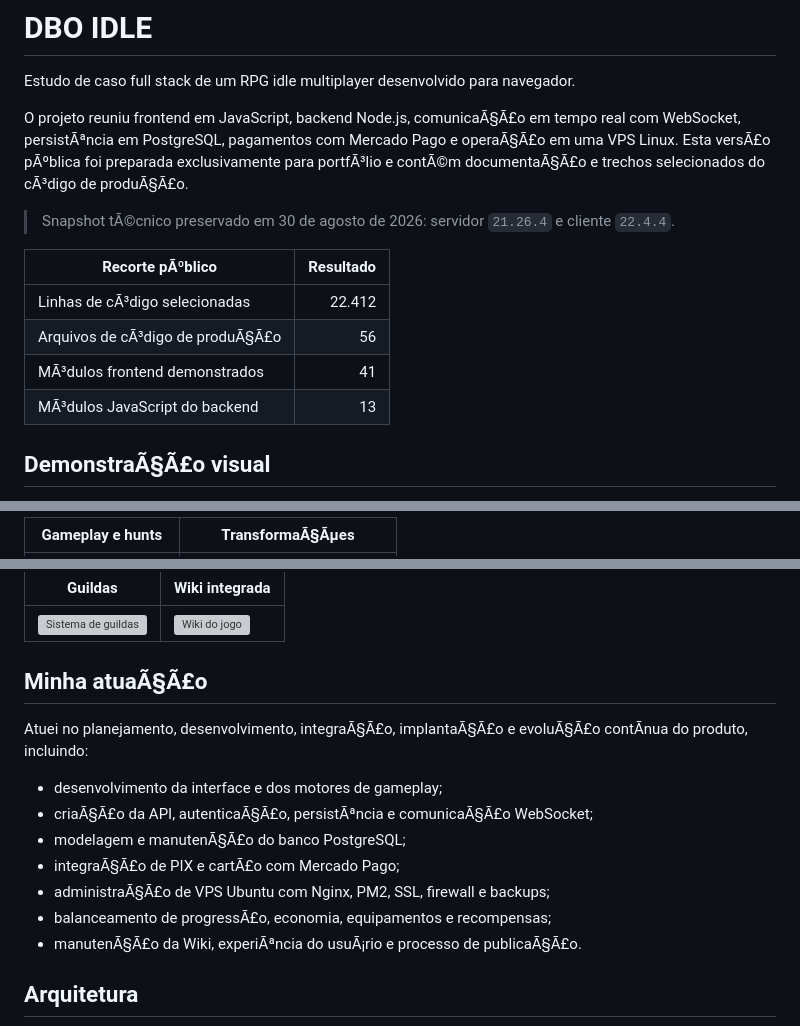
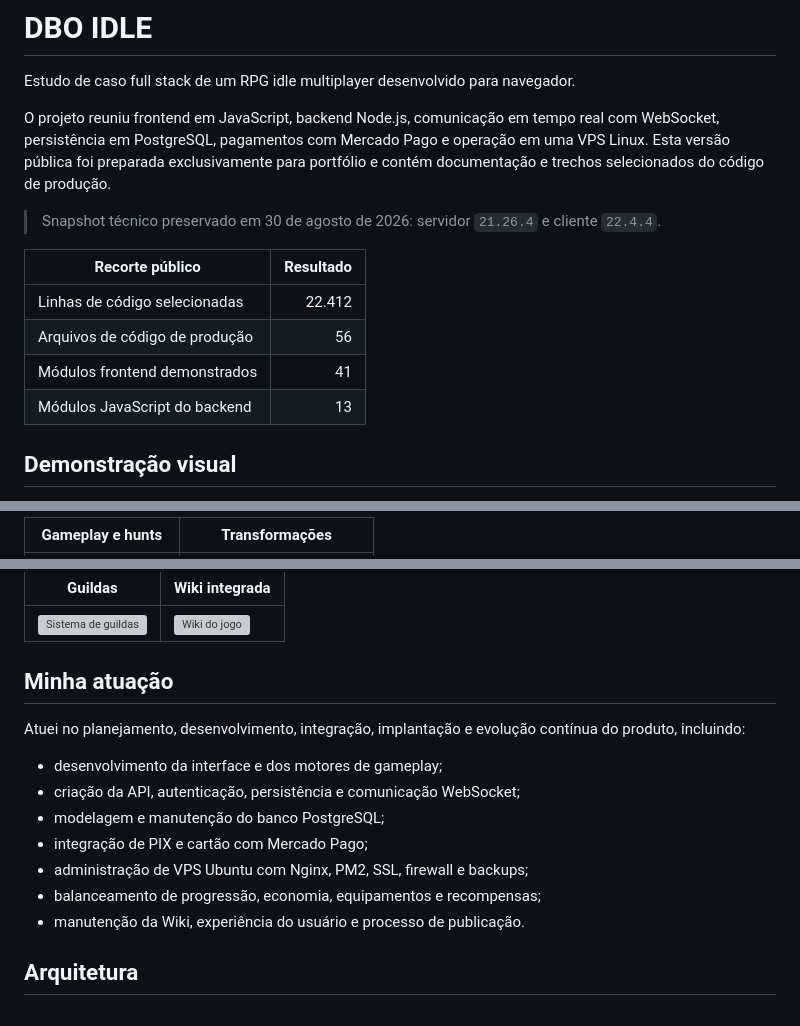
Before and after one commit to AlanFMF/dbo-idle-showcase, a Markdown page: README.md, 3 parts joined by grey strips. Drawn GitHub-style; grey boxes are pictures that could not be loaded.

```diff
--- a/README.md
+++ b/README.md
@@ -2,16 +2,16 @@
 
 Estudo de caso full stack de um RPG idle multiplayer desenvolvido para navegador.
 
-O projeto reuniu frontend em JavaScript, backend Node.js, comunicaÃ§Ã£o em tempo real com WebSocket, persistÃªncia em PostgreSQL, pagamentos com Mercado Pago e operaÃ§Ã£o em uma VPS Linux. Esta versÃ£o pÃºblica foi preparada exclusivamente para portfÃ³lio e contÃ©m documentaÃ§Ã£o e trechos selecionados do cÃ³digo de produÃ§Ã£o.
+O projeto reuniu frontend em JavaScript, backend Node.js, comunicação em tempo real com WebSocket, persistência em PostgreSQL, pagamentos com Mercado Pago e operação em uma VPS Linux. Esta versão pública foi preparada exclusivamente para portfólio e contém documentação e trechos selecionados do código de produção.
 
-> Snapshot tÃ©cnico preservado em 30 de agosto de 2026: servidor `21.26.4` e cliente `22.4.4`.
+> Snapshot técnico preservado em 30 de agosto de 2026: servidor `21.26.4` e cliente `22.4.4`.
 
-| Recorte pÃºblico | Resultado |
+| Recorte público | Resultado |
 |---|---:|
-| Linhas de cÃ³digo selecionadas | 22.412 |
-| Arquivos de cÃ³digo de produÃ§Ã£o | 56 |
-| MÃ³dulos frontend demonstrados | 41 |
-| MÃ³dulos JavaScript do backend | 13 |
+| Linhas de código selecionadas | 22.412 |
+| Arquivos de código de produção | 56 |
+| Módulos frontend demonstrados | 41 |
+| Módulos JavaScript do backend | 13 |
 
-## DemonstraÃ§Ã£o visual
+## Demonstração visual
 
@@ -21,3 +21,3 @@ O projeto reuniu frontend em JavaScript, backend Node.js, comunicaÃ§Ã£o em t
 
-| Gameplay e hunts | TransformaÃ§Ãµes |
+| Gameplay e hunts | Transformações |
 |---|---|
@@ -31,17 +31,17 @@ O projeto reuniu frontend em JavaScript, backend Node.js, comunicaÃ§Ã£o em t
 |---|---|
 | ![Sistema de guildas](docs/media/06-guild.webp) | ![Wiki do jogo](docs/media/08-wiki.webp) |
 
-## Minha atuaÃ§Ã£o
+## Minha atuação
 
-Atuei no planejamento, desenvolvimento, integraÃ§Ã£o, implantaÃ§Ã£o e evoluÃ§Ã£o contÃ­nua do produto, incluindo:
+Atuei no planejamento, desenvolvimento, integração, implantação e evolução contínua do produto, incluindo:
 
 - desenvolvimento da interface e dos motores de gameplay;
-- criaÃ§Ã£o da API, autenticaÃ§Ã£o, persistÃªncia e comunicaÃ§Ã£o WebSocket;
-- modelagem e manutenÃ§Ã£o do banco PostgreSQL;
-- integraÃ§Ã£o de PIX e cartÃ£o com Mercado Pago;
-- administraÃ§Ã£o de VPS Ubuntu com Nginx, PM2, SSL, firewall e backups;
-- balanceamento de progressÃ£o, economia, equipamentos e recompensas;
-- manutenÃ§Ã£o da Wiki, experiÃªncia do usuÃ¡rio e processo de publicaÃ§Ã£o.
+- criação da API, autenticação, persistência e comunicação WebSocket;
+- modelagem e manutenção do banco PostgreSQL;
+- integração de PIX e cartão com Mercado Pago;
+- administração de VPS Ubuntu com Nginx, PM2, SSL, firewall e backups;
+- balanceamento de progressão, economia, equipamentos e recompensas;
+- manutenção da Wiki, experiência do usuário e processo de publicação.
 
 ## Arquitetura
 
```
Also changed, not shown: other parts of README.md (+36 -37 lines).
